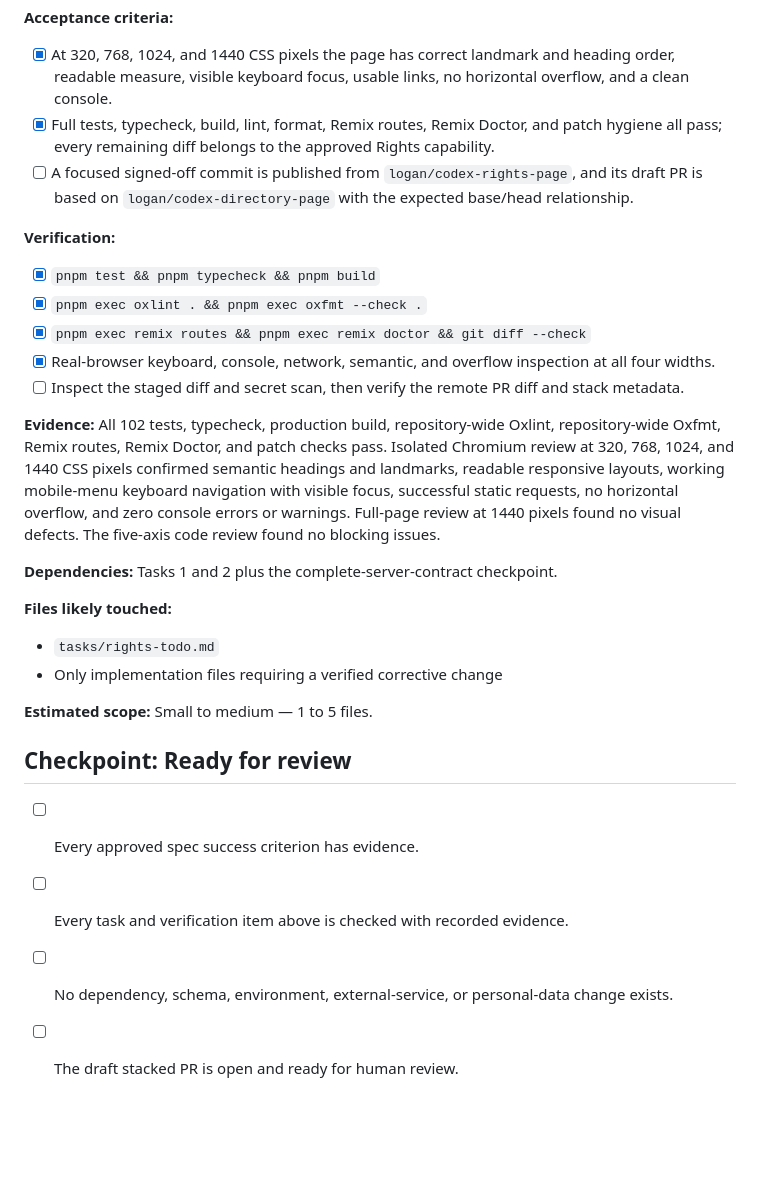
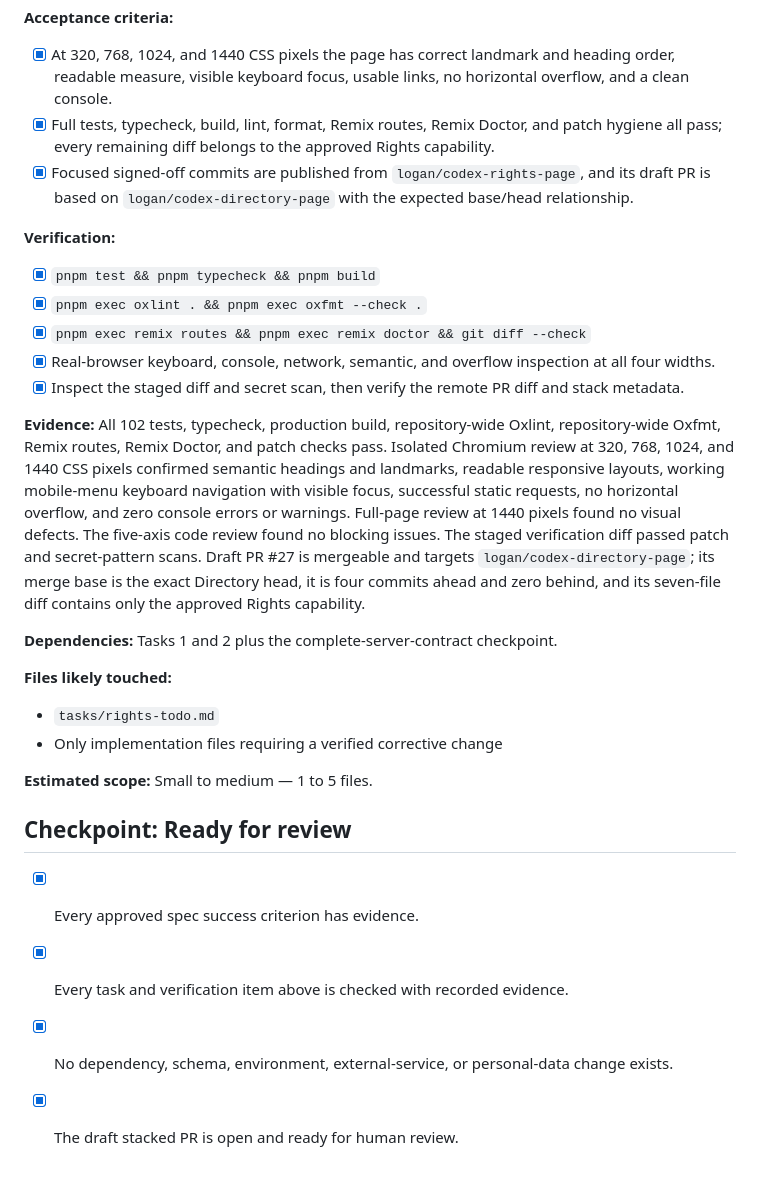
Before and after one commit to mcansh/wtf.rent, a Markdown page: tasks/rights-todo.md, the part around the change. Rendered like a GitHub page; blank space fills up the shorter version.

Commit message:
docs(rights): record stacked PR publication
Record the verified draft PR base, mergeability, commit relationship, and Rights-only remote diff.

Signed-off-by: Logan McAnsh <logan@mcan.sh>

```diff
--- a/tasks/rights-todo.md
+++ b/tasks/rights-todo.md
@@ -104,7 +104,7 @@ issues, record evidence, create a signed-off Conventional Commit, and publish th
       console.
 - [x] Full tests, typecheck, build, lint, format, Remix routes, Remix Doctor, and patch hygiene all
       pass; every remaining diff belongs to the approved Rights capability.
-- [ ] A focused signed-off commit is published from `logan/codex-rights-page`, and its draft PR is
+- [x] Focused signed-off commits are published from `logan/codex-rights-page`, and its draft PR is
       based on `logan/codex-directory-page` with the expected base/head relationship.
 
 **Verification:**
@@ -113,7 +113,7 @@ issues, record evidence, create a signed-off Conventional Commit, and publish th
 - [x] `pnpm exec oxlint . && pnpm exec oxfmt --check .`
 - [x] `pnpm exec remix routes && pnpm exec remix doctor && git diff --check`
 - [x] Real-browser keyboard, console, network, semantic, and overflow inspection at all four widths.
-- [ ] Inspect the staged diff and secret scan, then verify the remote PR diff and stack metadata.
+- [x] Inspect the staged diff and secret scan, then verify the remote PR diff and stack metadata.
 
 **Evidence:** All 102 tests, typecheck, production build, repository-wide Oxlint, repository-wide
 Oxfmt, Remix routes, Remix Doctor, and patch checks pass. Isolated Chromium review at 320, 768,
@@ -121,6 +121,9 @@ Oxfmt, Remix routes, Remix Doctor, and patch checks pass. Isolated Chromium revi
 working mobile-menu keyboard navigation with visible focus, successful static requests, no
 horizontal overflow, and zero console errors or warnings. Full-page review at 1440 pixels found no
 visual defects. The five-axis code review found no blocking issues.
+The staged verification diff passed patch and secret-pattern scans. Draft PR #27 is mergeable and
+targets `logan/codex-directory-page`; its merge base is the exact Directory head, it is four commits
+ahead and zero behind, and its seven-file diff contains only the approved Rights capability.
 
 **Dependencies:** Tasks 1 and 2 plus the complete-server-contract checkpoint.
 
@@ -133,7 +136,7 @@ visual defects. The five-axis code review found no blocking issues.
 
 ## Checkpoint: Ready for review
 
-- [ ] Every approved spec success criterion has evidence.
-- [ ] Every task and verification item above is checked with recorded evidence.
-- [ ] No dependency, schema, environment, external-service, or personal-data change exists.
-- [ ] The draft stacked PR is open and ready for human review.
+- [x] Every approved spec success criterion has evidence.
+- [x] Every task and verification item above is checked with recorded evidence.
+- [x] No dependency, schema, environment, external-service, or personal-data change exists.
+- [x] The draft stacked PR is open and ready for human review.
```
